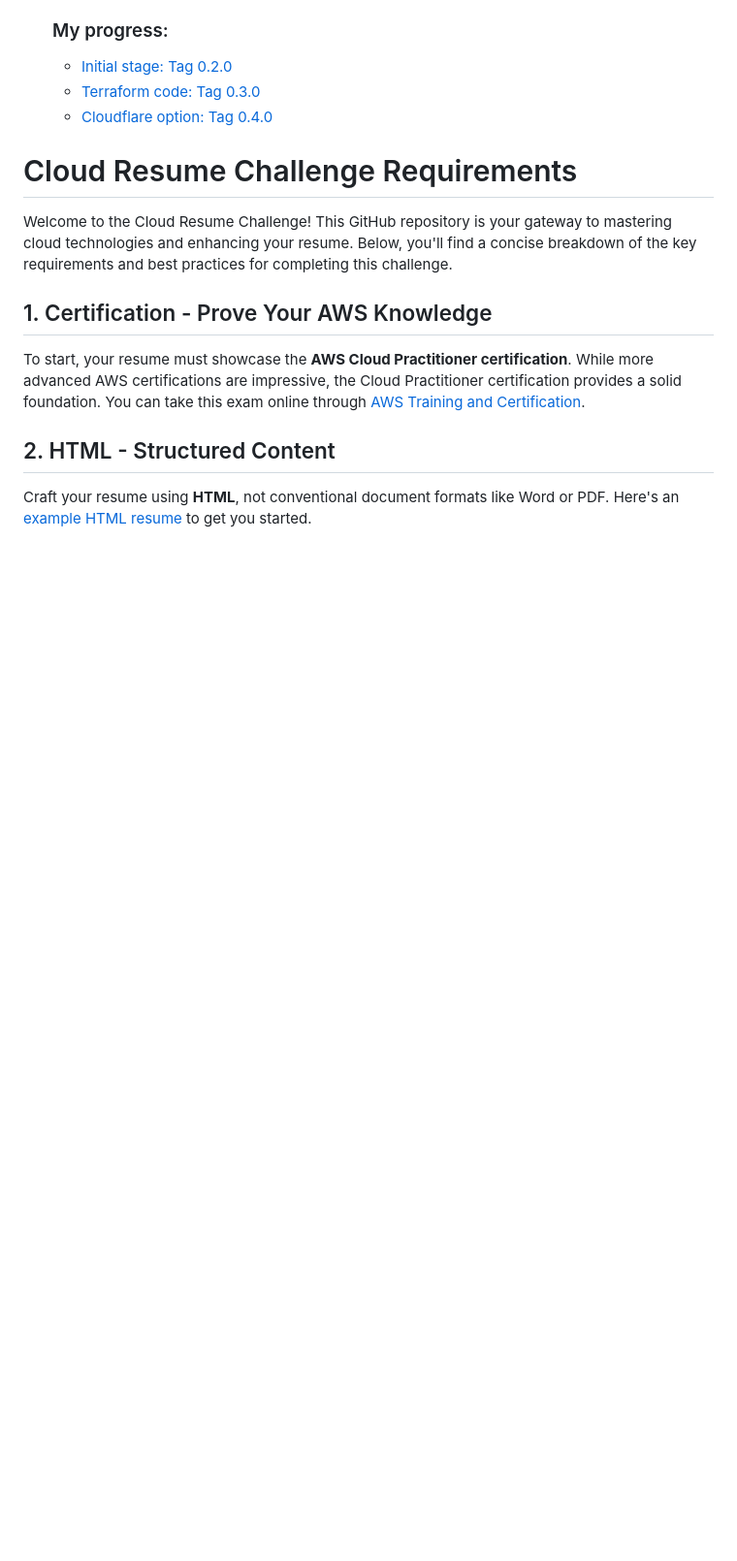
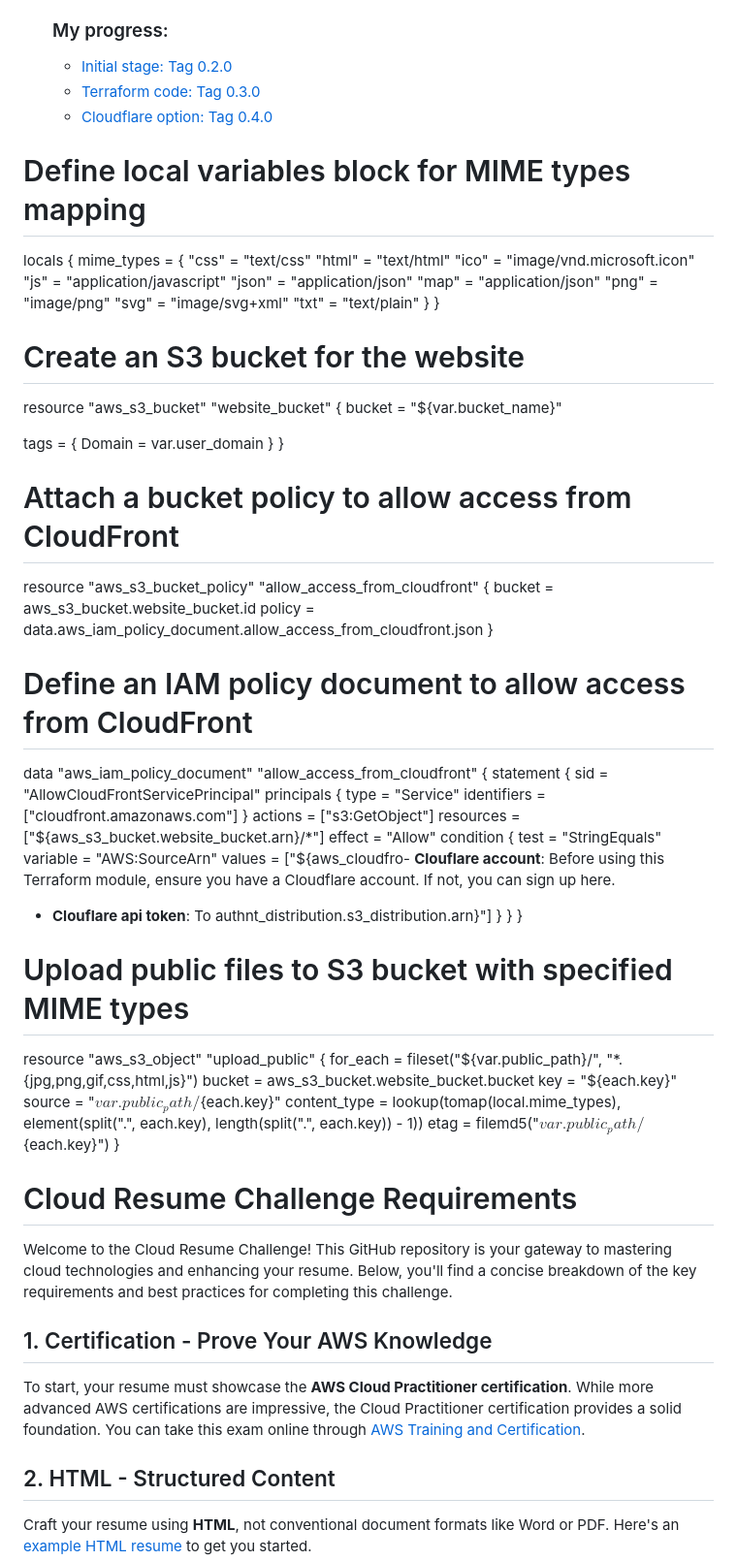
Before and after one commit to codecloudmaster/cloudResumeChallengeAWS, a Markdown page: docs/README.md, the part around the change. Shown: that part at 97% size. Rendered like a GitHub page; blank space fills up the shorter version.

```diff
--- a/docs/README.md
+++ b/docs/README.md
@@ -22,7 +22,66 @@
   - [Initial stage: Tag 0.2.0](./initial_stage_tag_0.2.0.md)
   - [Terraform code: Tag 0.3.0](./terraform_code_tag_0.3.0.md)
   - [Cloudflare option: Tag 0.4.0](./cloudflare_tag_0.4.0.md)
+# Define local variables block for MIME types mapping
+locals {
+  mime_types = {
+    "css"  = "text/css"
+    "html" = "text/html"
+    "ico"  = "image/vnd.microsoft.icon"
+    "js"   = "application/javascript"
+    "json" = "application/json"
+    "map"  = "application/json"
+    "png"  = "image/png"
+    "svg"  = "image/svg+xml"
+    "txt"  = "text/plain"
+  }
+}
 
+# Create an S3 bucket for the website
+resource "aws_s3_bucket" "website_bucket" {
+  bucket = "${var.bucket_name}"
+
+  tags = {
+    Domain = var.user_domain
+  }
+}
+
+# Attach a bucket policy to allow access from CloudFront
+resource "aws_s3_bucket_policy" "allow_access_from_cloudfront" {
+  bucket = aws_s3_bucket.website_bucket.id
+  policy = data.aws_iam_policy_document.allow_access_from_cloudfront.json
+}
+
+# Define an IAM policy document to allow access from CloudFront
+data "aws_iam_policy_document" "allow_access_from_cloudfront" {
+  statement {
+    sid = "AllowCloudFrontServicePrincipal"
+    principals {
+      type        = "Service"
+      identifiers = ["cloudfront.amazonaws.com"]
+    }
+    actions   = ["s3:GetObject"]
+    resources = ["${aws_s3_bucket.website_bucket.arn}/*"]
+    effect = "Allow"
+    condition {
+      test     = "StringEquals"
+      variable = "AWS:SourceArn"
+      values   = ["${aws_cloudfro- **Clouflare account**: Before using this Terraform module, ensure you have a Cloudflare account. If not, you can sign up here.
+
+- **Clouflare api token**: To authnt_distribution.s3_distribution.arn}"]
+    }
+  }
+}
+
+# Upload public files to S3 bucket with specified MIME types
+resource "aws_s3_object" "upload_public" {
+  for_each      = fileset("${var.public_path}/", "*.{jpg,png,gif,css,html,js}")
+  bucket        = aws_s3_bucket.website_bucket.bucket
+  key           = "${each.key}"
+  source        = "${var.public_path}/${each.key}"
+  content_type  = lookup(tomap(local.mime_types), element(split(".", each.key), length(split(".", each.key)) - 1))
+  etag          = filemd5("${var.public_path}/${each.key}")
+}
 
 # Cloud Resume Challenge Requirements
 
```
Also changed, not shown: README.md (+0 -58 lines).
